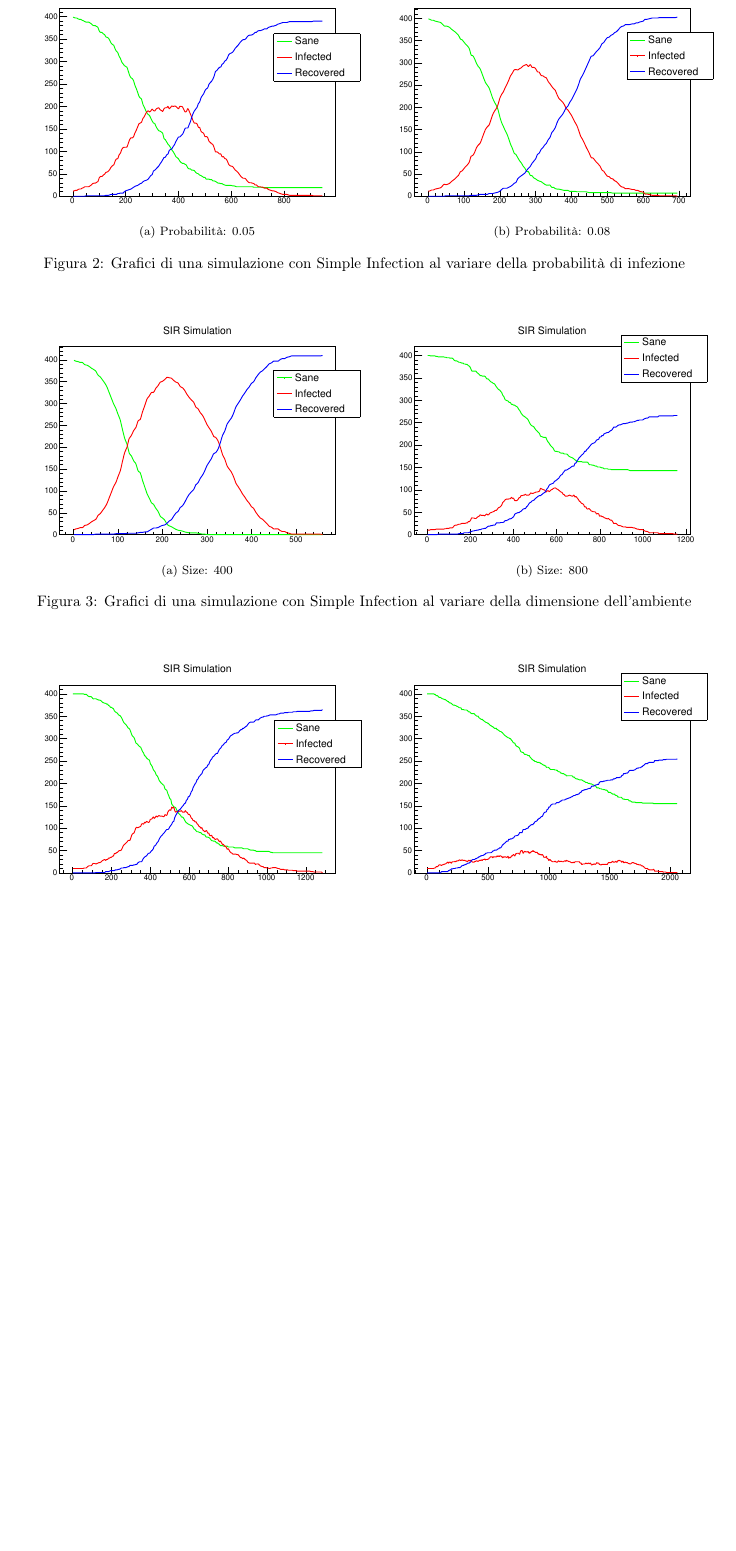
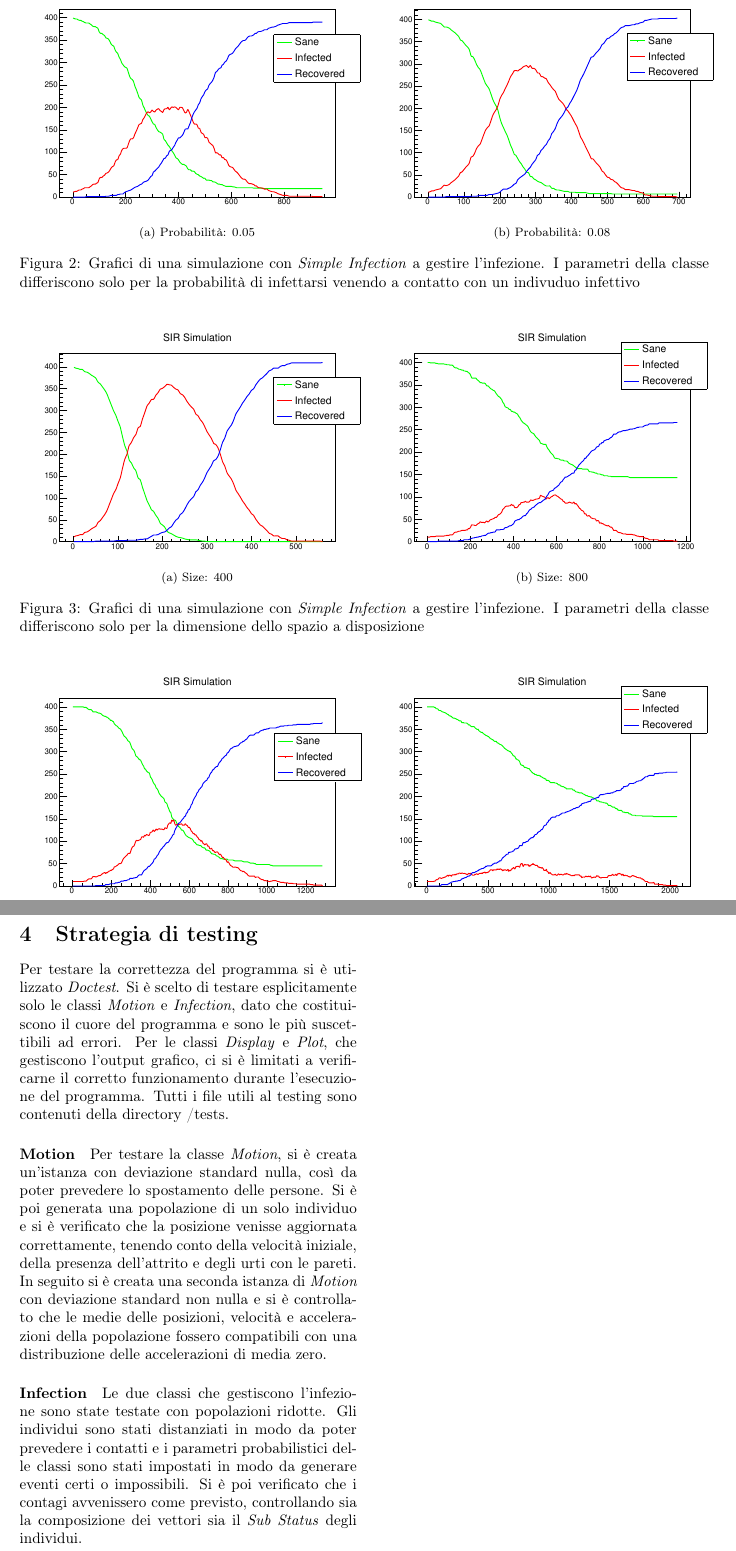
Before and after one commit to nicmontalti/SIR-Simulation, a LaTeX document (tex/Relazione.tex): part of page 3 of 3 before the commit and two parts of pages 2 and 3 of 3 after it, the two joined at a grey line, cut so that both start at the same text, the shorter picture padded with empty space. Compiled offline with pdfLaTeX.

Commit message:
sezione Strategia di testing

```diff
--- a/tex/Relazione.tex
+++ b/tex/Relazione.tex
@@ -53,17 +51,17 @@ Introducendo un periodo di incubazione si ottiene il grafico in fig. \ref{fig:in
     \subfloat[][Probabilità: 0.08\label{fig:simple_008}]{
         \includegraphics[width=0.5\textwidth]{images/simple_008.pdf}
     }
-    \caption{Grafici di una simulazione con Simple Infection al variare della probabilità di infezione}
+    \caption{Grafici di una simulazione con \emph{Simple Infection} a gestire l'infezione. I parametri della classe differiscono solo per la probabilità di infettarsi venendo a contatto con un indivuduo infettivo}
 \end{figure*}
 
 \begin{figure*}[p]
- \subfloat[][Size: 400\label{fig:simple_400}]{
+    \subfloat[][Size: 400\label{fig:simple_400}]{
         \includegraphics[width=0.5\textwidth]{images/simple_400.pdf}
     }
     \subfloat[][Size: 800\label{fig:simple_800}]{
         \includegraphics[width=0.5\textwidth]{images/simple_800.pdf}
     }
-    \caption{Grafici di una simulazione con Simple Infection al variare della dimensione dell'ambiente}
+    \caption{Grafici di una simulazione con \emph{Simple Infection} a gestire l'infezione. I parametri della classe differiscono solo per la dimensione dello spazio a disposizione}
 \end{figure*}
 
 \begin{figure*}[p]
@@ -74,9 +72,16 @@ Introducendo un periodo di incubazione si ottiene il grafico in fig. \ref{fig:in
     \subfloat[][Con quarantena\label{fig:quarantine}]{
         \includegraphics[width=0.5\textwidth]{images/quarantine.pdf}
     }
-    \caption{Grafici di una simulazione con Incubation Infection con e senza la possibilità di essere costretti alla quarantena}
+    \caption{Grafici di una simulazione con \emph{Incubation Infection} a gestire l'infezione. I parametri della classe sono gli stessi, ma nel secondo si è aggiunta la possibilità di essere costretti alla quarantena}
 \end{figure*}
 
-\section{Strategie di testing}
+\section{Strategia di testing}
+Per testare la correttezza del programma si è utilizzato \emph{Doctest}. Si è scelto di testare esplicitamente solo le classi \emph{Motion} e \emph{Infection}, dato che costituiscono il cuore del programma e sono le più suscettibili ad errori. Per le classi \emph{Display} e \emph{Plot}, che gestiscono l'output grafico, ci si è limitati a verificarne il corretto funzionamento durante l'esecuzione del programma. Tutti i file utili al testing sono contenuti della directory /tests.
+
+\paragraph{Motion}
+Per testare la classe \emph{Motion}, si è creata un'istanza con deviazione standard nulla, così da poter prevedere lo spostamento delle persone. Si è poi generata una popolazione di un solo individuo e si è verificato che la posizione venisse aggiornata correttamente, tenendo conto della velocità iniziale, della presenza dell'attrito e degli urti con le pareti. In seguito si è creata una seconda istanza di \emph{Motion} con deviazione standard non nulla e si è controllato che le medie delle posizioni, velocità e accelerazioni della popolazione fossero compatibili con una distribuzione delle accelerazioni di media zero.
+
+\paragraph{Infection}
+Le due classi che gestiscono l'infezione sono state testate con popolazioni ridotte. Gli individui sono stati distanziati in modo da poter prevedere i contatti e i parametri probabilistici delle classi sono stati impostati in modo da generare eventi certi o impossibili. Si è poi verificato che i contagi avvenissero come previsto, controllando sia la composizione dei vettori sia il \emph{Sub Status} degli individui.
 
 \end{document}
```
Also changed, not shown: tex/Relazione.pdf, tex/Relazione.tex (16 more changed lines).
